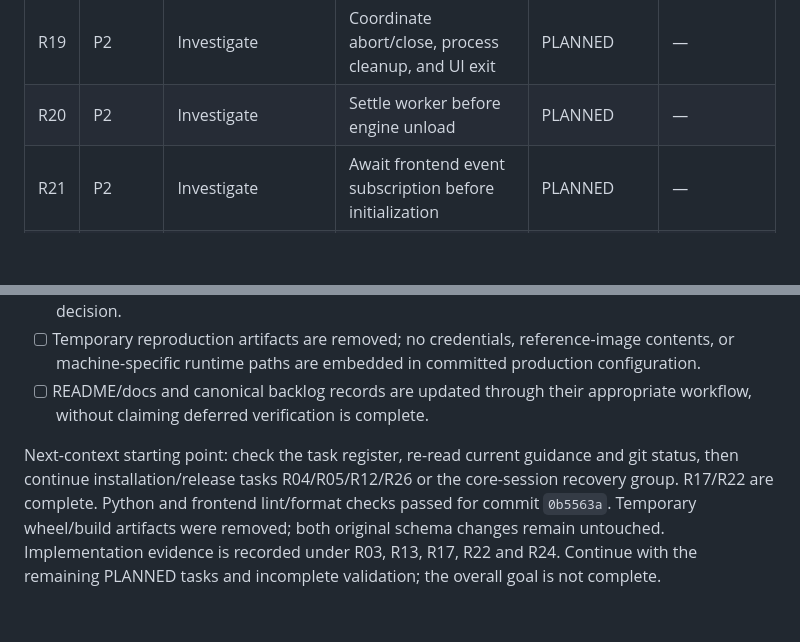
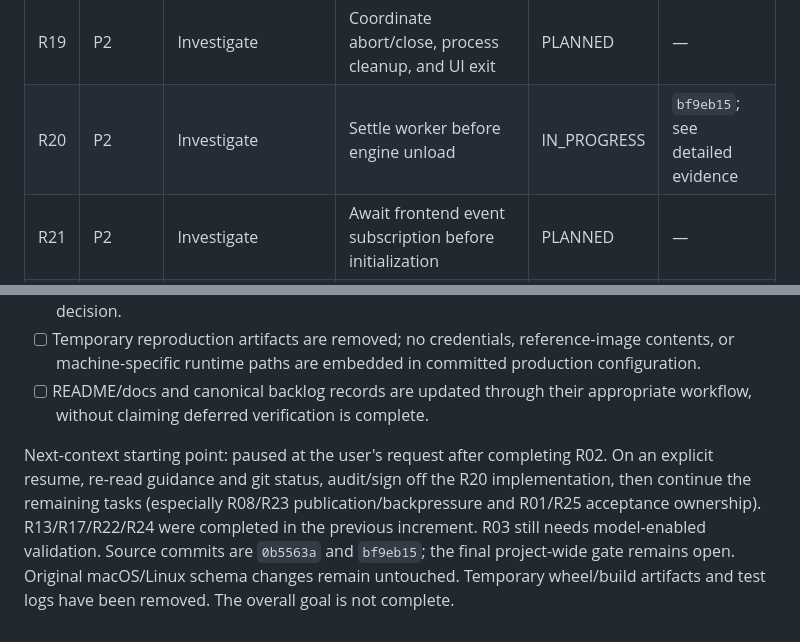
Before and after one commit to 941design/textbrush, a Markdown page: docs/review-handover-2026-09-26.md, 2 parts joined by grey strips. Drawn GitHub-style; blank space fills up the shorter version.

```diff
--- a/docs/review-handover-2026-09-26.md
+++ b/docs/review-handover-2026-09-26.md
@@ -53,7 +53,7 @@ For each task replace its sign-off line with: `DONE — YYYY-MM-DD — implement
 | R17 | P2 | Reproduced | Fix stale FLUX.2 test and isolate model availability | DONE | `0b5563a`; see detailed evidence |
 | R18 | P3 | Code-confirmed | Replace vacuous contract tests with behavioral coverage | PLANNED | — |
 | R19 | P2 | Investigate | Coordinate abort/close, process cleanup, and UI exit | PLANNED | — |
-| R20 | P2 | Investigate | Settle worker before engine unload | PLANNED | — |
+| R20 | P2 | Investigate | Settle worker before engine unload | IN_PROGRESS | `bf9eb15`; see detailed evidence |
 | R21 | P2 | Investigate | Await frontend event subscription before initialization | PLANNED | — |
 | R22 | P3 | Code-confirmed | Build current frontend bundle before regression tests | DONE | `0b5563a`; see detailed evidence |
 | R23 | P2 | Investigate | Preserve backpressure and results when buffer is full | PLANNED | — |
@@ -519,4 +523,4 @@ Not executed: real-model/GPU inference, model-heavy integration tests, the compl
 - [ ] Temporary reproduction artifacts are removed; no credentials, reference-image contents, or machine-specific runtime paths are embedded in committed production configuration.
 - [ ] README/docs and canonical backlog records are updated through their appropriate workflow, without claiming deferred verification is complete.
 
-Next-context starting point: check the task register, re-read current guidance and git status, then continue installation/release tasks R04/R05/R12/R26 or the core-session recovery group. R17/R22 are complete. Python and frontend lint/format checks passed for commit `0b5563a`. Temporary wheel/build artifacts were removed; both original schema changes remain untouched. Implementation evidence is recorded under R03, R13, R17, R22 and R24. Continue with the remaining PLANNED tasks and incomplete validation; the overall goal is not complete.
+Next-context starting point: paused at the user's request after completing R02. On an explicit resume, re-read guidance and git status, audit/sign off the R20 implementation, then continue the remaining tasks (especially R08/R23 publication/backpressure and R01/R25 acceptance ownership). R13/R17/R22/R24 were completed in the previous increment. R03 still needs model-enabled validation. Source commits are `0b5563a` and `bf9eb15`; the final project-wide gate remains open. Original macOS/Linux schema changes remain untouched. Temporary wheel/build artifacts and test logs have been removed. The overall goal is not complete.
```
Also changed, not shown: other parts of docs/review-handover-2026-09-26.md (+7 -3 lines).
